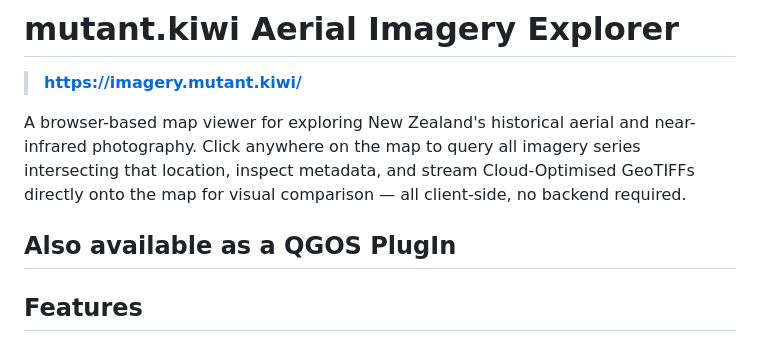
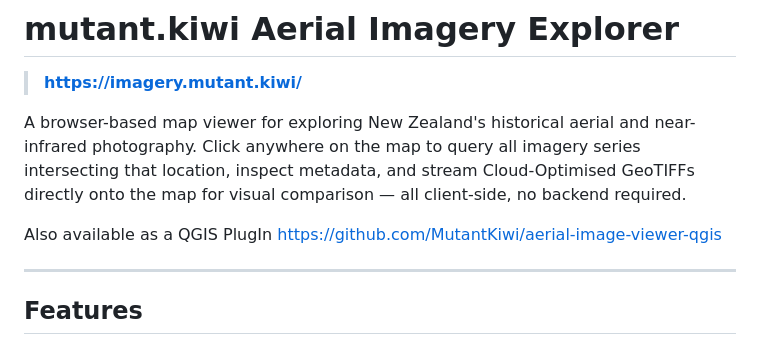
Before and after one commit to MutantKiwi/aerial-image-viewer, a Markdown page: README.md, the part around the change. Drawn GitHub-style.

```diff
--- a/README.md
+++ b/README.md
@@ -4,7 +4,8 @@
 
 A browser-based map viewer for exploring New Zealand's historical aerial and near-infrared photography. Click anywhere on the map to query all imagery series intersecting that location, inspect metadata, and stream Cloud-Optimised GeoTIFFs directly onto the map for visual comparison — all client-side, no backend required.
 
-Also available as a QGOS PlugIn
+Also available as a QGIS PlugIn [https://github.com/MutantKiwi/aerial-image-viewer-qgis](https://github.com/MutantKiwi/aerial-image-viewer-qgis)
+
 ---
 
 ## Features
```
